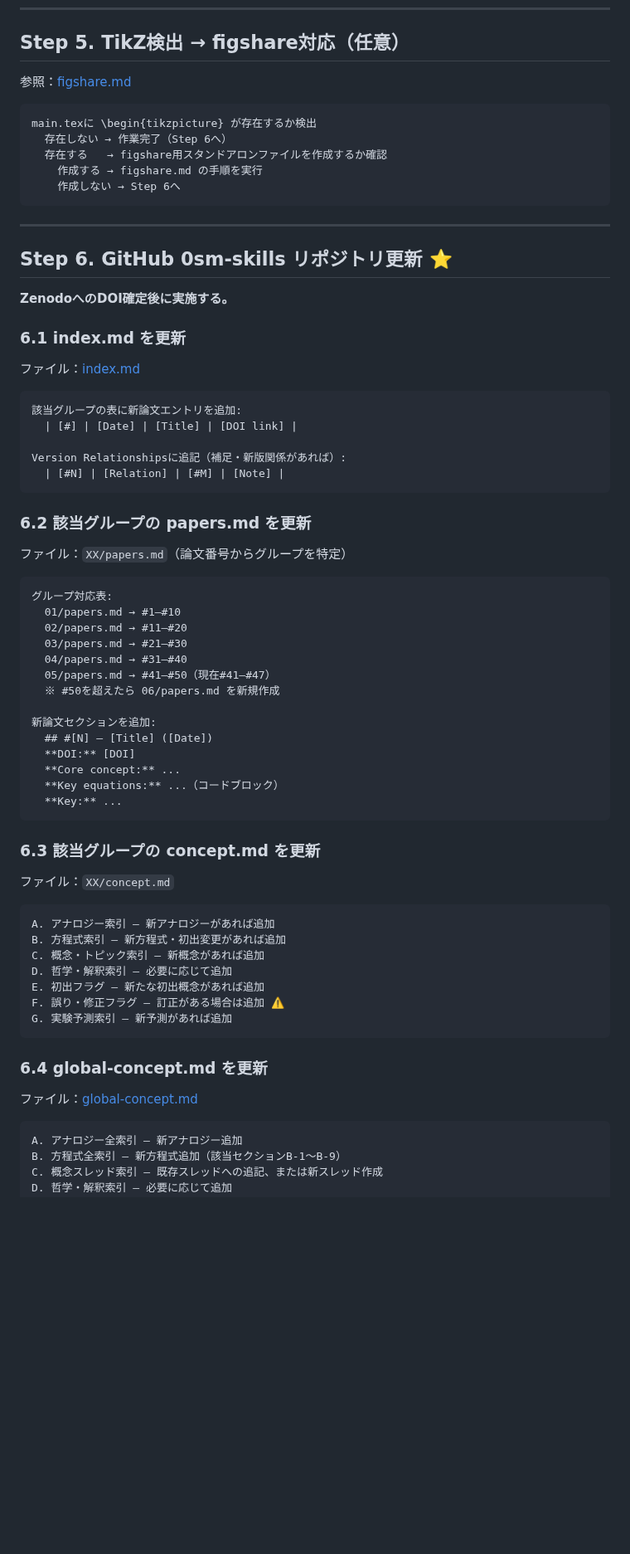
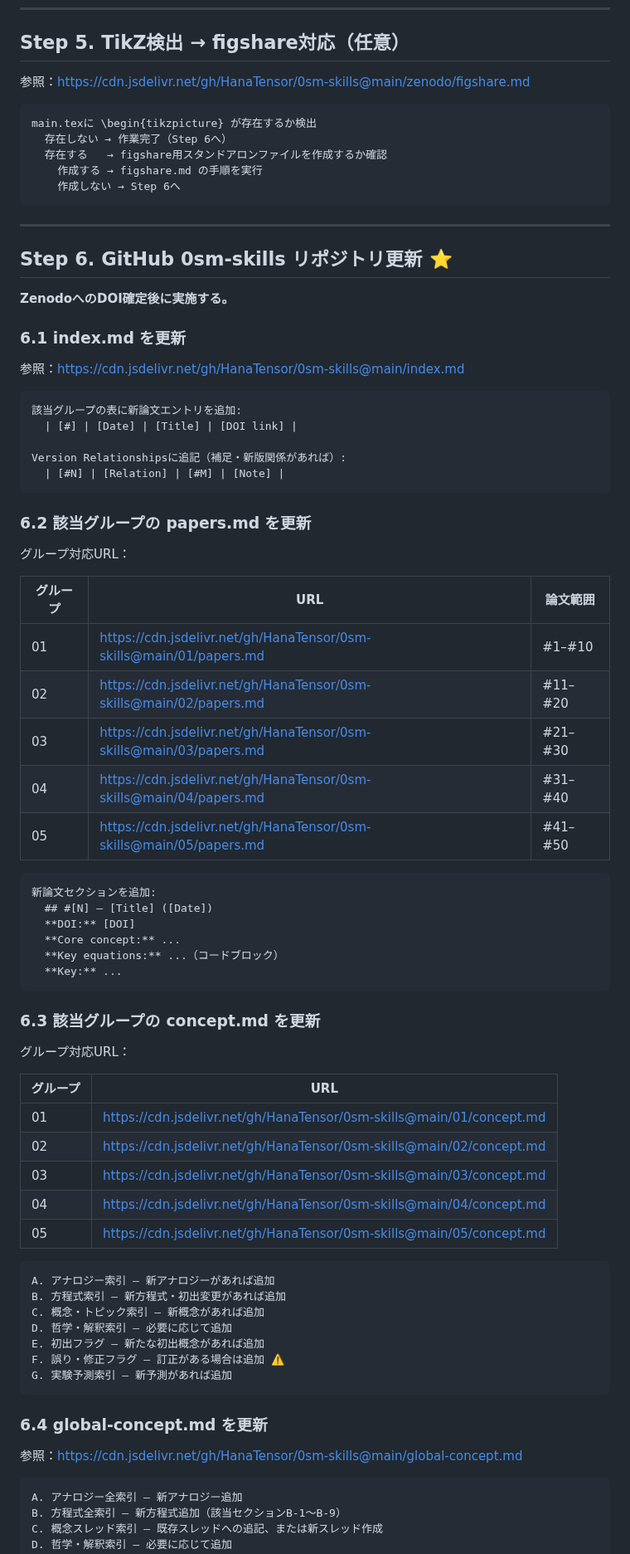
Before and after one commit to HanaTensor/0sm-skills, a Markdown page: zenodo/WORKFLOW.md, the part around one of its changes. Shown at 83% size. Drawn GitHub-style; blank space fills up the shorter version.

````diff
--- a/zenodo/WORKFLOW.md
+++ b/zenodo/WORKFLOW.md
@@ -125,7 +141,7 @@ Step 6. GitHub 0sm-skills リポジトリ更新  ← 新規追加
 
 ## Step 5. TikZ検出 → figshare対応（任意）
 
-参照：[figshare.md](https://cdn.jsdelivr.net/gh/HanaTensor/0sm-skills@main/zenodo/figshare.md)
+参照：https://cdn.jsdelivr.net/gh/HanaTensor/0sm-skills@main/zenodo/figshare.md
 
 ```
 main.texに \begin{tikzpicture} が存在するか検出
@@ -143,7 +159,7 @@ main.texに \begin{tikzpicture} が存在するか検出
 
 ### 6.1 index.md を更新
 
-ファイル：[index.md](https://cdn.jsdelivr.net/gh/HanaTensor/0sm-skills@main/index.md)
+参照：https://cdn.jsdelivr.net/gh/HanaTensor/0sm-skills@main/index.md
 
 ```
 該当グループの表に新論文エントリを追加:
@@ -155,17 +171,17 @@ Version Relationshipsに追記（補足・新版関係があれば）:
 
 ### 6.2 該当グループの papers.md を更新
 
-ファイル：`XX/papers.md`（論文番号からグループを特定）
+グループ対応URL：
+
+| グループ | URL | 論文範囲 |
+|---------|-----|---------|
+| 01 | https://cdn.jsdelivr.net/gh/HanaTensor/0sm-skills@main/01/papers.md | #1–#10 |
+| 02 | https://cdn.jsdelivr.net/gh/HanaTensor/0sm-skills@main/02/papers.md | #11–#20 |
+| 03 | https://cdn.jsdelivr.net/gh/HanaTensor/0sm-skills@main/03/papers.md | #21–#30 |
+| 04 | https://cdn.jsdelivr.net/gh/HanaTensor/0sm-skills@main/04/papers.md | #31–#40 |
+| 05 | https://cdn.jsdelivr.net/gh/HanaTensor/0sm-skills@main/05/papers.md | #41–#50 |
 
 ```
-グループ対応表:
-  01/papers.md → #1–#10
-  02/papers.md → #11–#20
-  03/papers.md → #21–#30
-  04/papers.md → #31–#40
-  05/papers.md → #41–#50（現在#41–#47）
-  ※ #50を超えたら 06/papers.md を新規作成
-
 新論文セクションを追加:
   ## #[N] — [Title] ([Date])
   **DOI:** [DOI]
@@ -176,7 +192,15 @@ Version Relationshipsに追記（補足・新版関係があれば）:
 
 ### 6.3 該当グループの concept.md を更新
 
-ファイル：`XX/concept.md`
+グループ対応URL：
+
+| グループ | URL |
+|---------|-----|
+| 01 | https://cdn.jsdelivr.net/gh/HanaTensor/0sm-skills@main/01/concept.md |
+| 02 | https://cdn.jsdelivr.net/gh/HanaTensor/0sm-skills@main/02/concept.md |
+| 03 | https://cdn.jsdelivr.net/gh/HanaTensor/0sm-skills@main/03/concept.md |
+| 04 | https://cdn.jsdelivr.net/gh/HanaTensor/0sm-skills@main/04/concept.md |
+| 05 | https://cdn.jsdelivr.net/gh/HanaTensor/0sm-skills@main/05/concept.md |
 
 ```
 A. アナロジー索引 — 新アナロジーがあれば追加
@@ -190,7 +214,7 @@ G. 実験予測索引 — 新予測があれば追加
 
 ### 6.4 global-concept.md を更新
 
-ファイル：[global-concept.md](https://cdn.jsdelivr.net/gh/HanaTensor/0sm-skills@main/global-concept.md)
+参照：https://cdn.jsdelivr.net/gh/HanaTensor/0sm-skills@main/global-concept.md
 
 ```
 A. アナロジー全索引 — 新アナロジー追加
````
Also changed, not shown: other parts of zenodo/WORKFLOW.md (+33 -17 lines).
